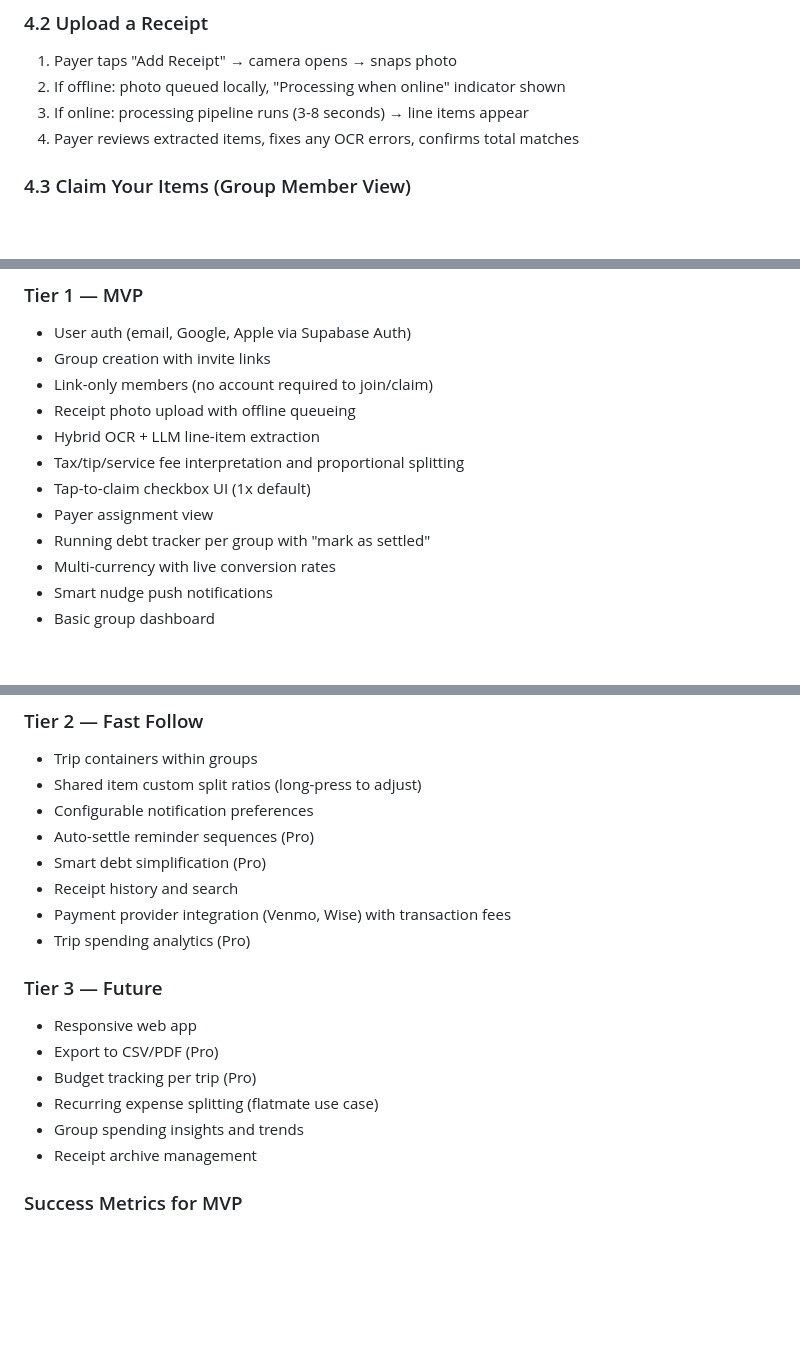
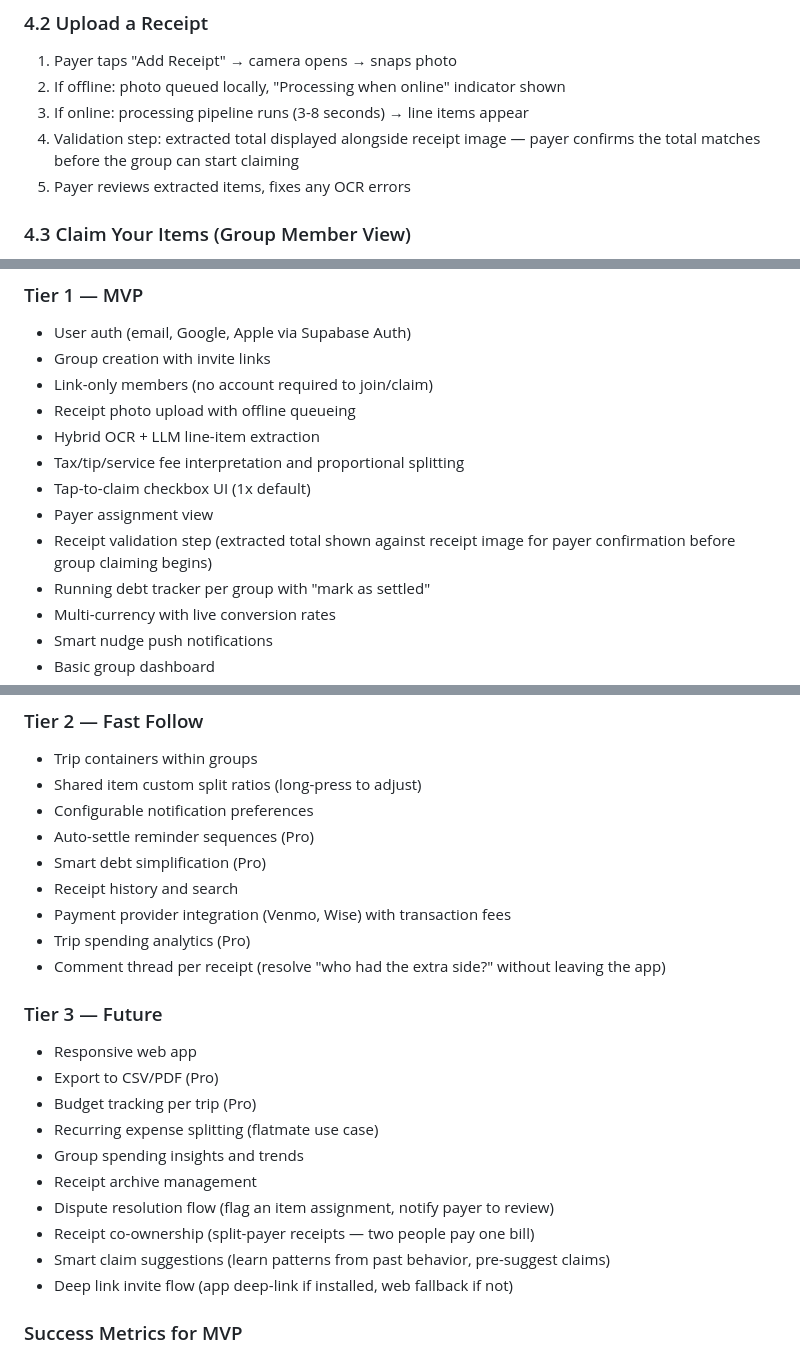
Before and after one commit to Bloodaxe13/BillSplit, a Markdown page: docs/plans/2026-02-20-billsplit-design.md, 3 parts joined by grey strips. Rendered like a GitHub page; blank space fills up the shorter version.

Commit message:
Add receipt validation step to MVP, comments and future features
- Receipt validation step (total confirmation against image) added to MVP
- Comment thread per receipt added to Tier 2
- Future features: dispute resolution, split-payer receipts, smart claim
  suggestions, deep link invite flow

Co-Authored-By: Claude Opus 4.6 <noreply@anthropic.com>

```diff
--- a/docs/plans/2026-02-20-billsplit-design.md
+++ b/docs/plans/2026-02-20-billsplit-design.md
@@ -123,7 +123,8 @@ Supabase RLS ensures users can only read/write data for groups they belong to. L
 1. Payer taps "Add Receipt" → camera opens → snaps photo
 2. If offline: photo queued locally, "Processing when online" indicator shown
 3. If online: processing pipeline runs (3-8 seconds) → line items appear
-4. Payer reviews extracted items, fixes any OCR errors, confirms total matches
+4. Validation step: extracted total displayed alongside receipt image — payer confirms the total matches before the group can start claiming
+5. Payer reviews extracted items, fixes any OCR errors
 
 ### 4.3 Claim Your Items (Group Member View)
 
@@ -227,6 +228,7 @@ Every travel group has one organizer — the person uploading receipts, assignin
 - Tax/tip/service fee interpretation and proportional splitting
 - Tap-to-claim checkbox UI (1x default)
 - Payer assignment view
+- Receipt validation step (extracted total shown against receipt image for payer confirmation before group claiming begins)
 - Running debt tracker per group with "mark as settled"
 - Multi-currency with live conversion rates
 - Smart nudge push notifications
@@ -242,6 +244,7 @@ Every travel group has one organizer — the person uploading receipts, assignin
 - Receipt history and search
 - Payment provider integration (Venmo, Wise) with transaction fees
 - Trip spending analytics (Pro)
+- Comment thread per receipt (resolve "who had the extra side?" without leaving the app)
 
 ### Tier 3 — Future
 
@@ -251,6 +254,10 @@ Every travel group has one organizer — the person uploading receipts, assignin
 - Recurring expense splitting (flatmate use case)
 - Group spending insights and trends
 - Receipt archive management
+- Dispute resolution flow (flag an item assignment, notify payer to review)
+- Receipt co-ownership (split-payer receipts — two people pay one bill)
+- Smart claim suggestions (learn patterns from past behavior, pre-suggest claims)
+- Deep link invite flow (app deep-link if installed, web fallback if not)
 
 ### Success Metrics for MVP
 
```
